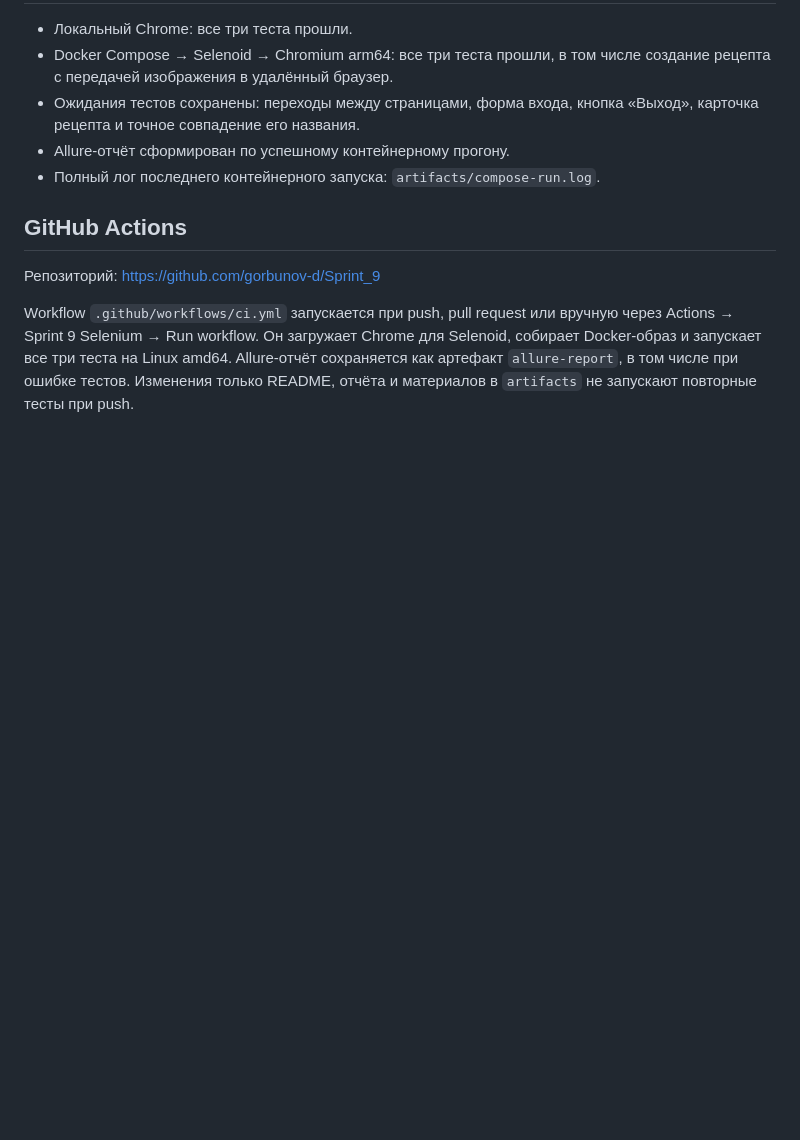
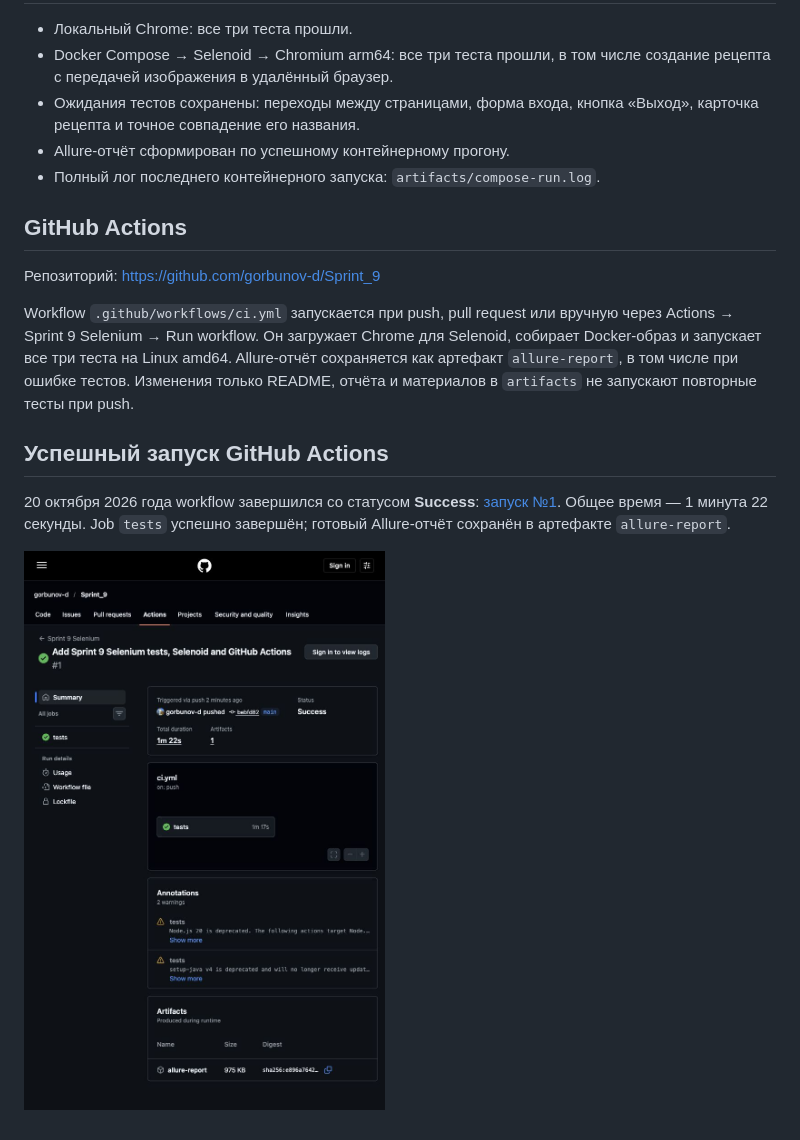
Before and after one commit to gorbunov-d/Sprint_9, a Markdown page: README.md, the part around the change. Drawn GitHub-style; pictures changed too: artifacts/github-actions-success.jpg (added); blank space fills up the shorter version.

Commit message:
Add screenshot and link to successful GitHub Actions run

```diff
--- a/README.md
+++ b/README.md
@@ -133,3 +133,12 @@ Chrome для Selenoid, собирает Docker-образ и запускает
 Linux amd64. Allure-отчёт сохраняется как артефакт `allure-report`, в том числе
 при ошибке тестов. Изменения только README, отчёта и материалов в `artifacts`
 не запускают повторные тесты при push.
+
+## Успешный запуск GitHub Actions
+
+20 октября 2026 года workflow завершился со статусом **Success**:
+[запуск №1](https://github.com/gorbunov-d/Sprint_9/actions/runs/39442207220).
+Общее время — 1 минута 22 секунды. Job `tests` успешно завершён;
+готовый Allure-отчёт сохранён в артефакте `allure-report`.
+
+![Успешный GitHub Actions](artifacts/github-actions-success.jpg)
```
